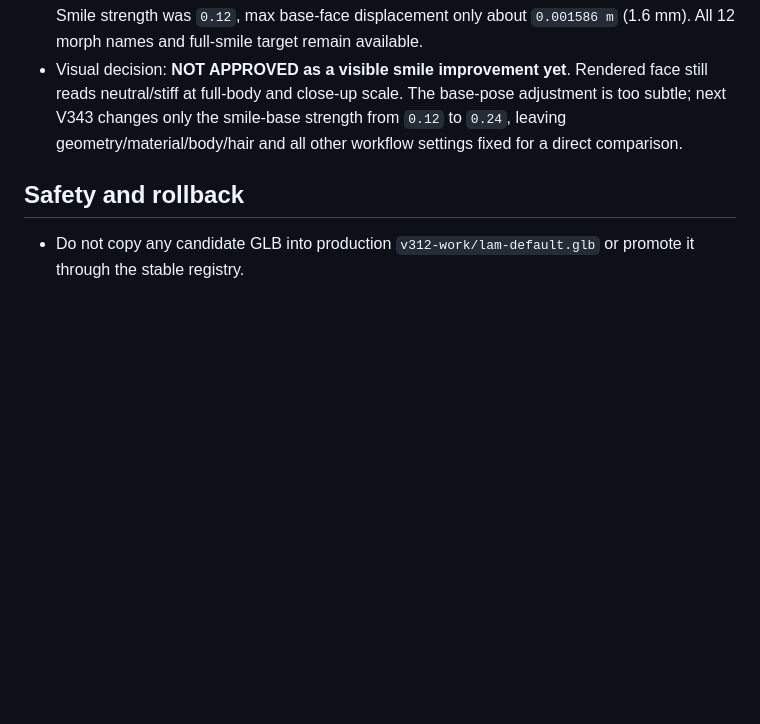
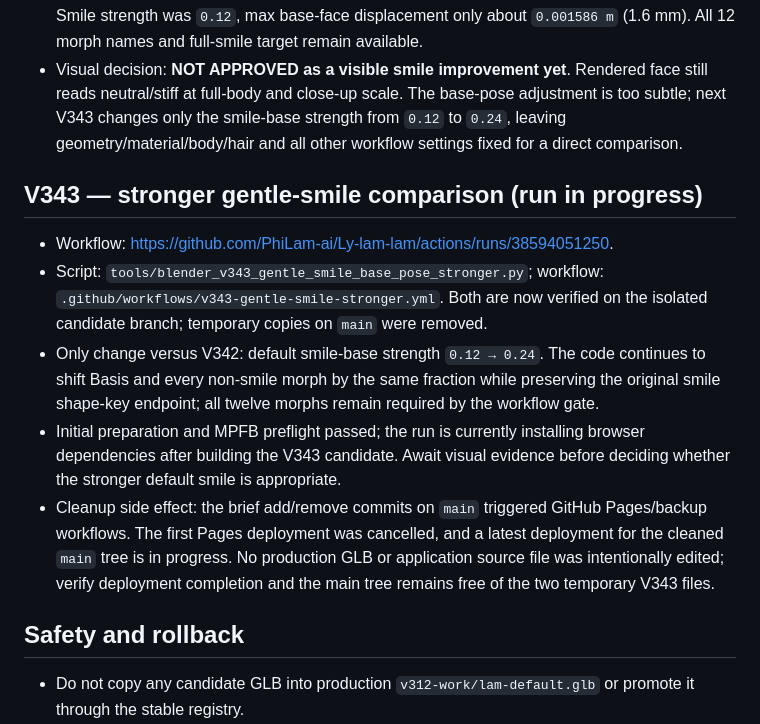
Before and after one commit to PhiLam-ai/Ly-lam-lam, a Markdown page: docs/AVATAR-CANDIDATE-CHECKPOINT-2026-10-14-V332-V342.md, the part around the change. GitHub-like rendering; blank space fills up the shorter version.

Commit message:
docs(avatar): record V343 candidate and branch cleanup status

```diff
--- a/docs/AVATAR-CANDIDATE-CHECKPOINT-2026-10-14-V332-V342.md
+++ b/docs/AVATAR-CANDIDATE-CHECKPOINT-2026-10-14-V332-V342.md
@@ -93,6 +93,12 @@
 - Browser: PASS at 390×844; WebGL/renderer ready, animation advanced, no page/console errors, avatar visible within safe area.
 - Default-pose transform is present on 19,532 vertices across the body/eyebrow/lash meshes. Smile strength was `0.12`, max base-face displacement only about `0.001586 m` (1.6 mm). All 12 morph names and full-smile target remain available.
 - Visual decision: **NOT APPROVED as a visible smile improvement yet**. Rendered face still reads neutral/stiff at full-body and close-up scale. The base-pose adjustment is too subtle; next V343 changes only the smile-base strength from `0.12` to `0.24`, leaving geometry/material/body/hair and all other workflow settings fixed for a direct comparison.
+## V343 — stronger gentle-smile comparison (run in progress)
+- Workflow: https://github.com/PhiLam-ai/Ly-lam-lam/actions/runs/38594051250.
+- Script: `tools/blender_v343_gentle_smile_base_pose_stronger.py`; workflow: `.github/workflows/v343-gentle-smile-stronger.yml`. Both are now verified on the isolated candidate branch; temporary copies on `main` were removed.
+- Only change versus V342: default smile-base strength `0.12 → 0.24`. The code continues to shift Basis and every non-smile morph by the same fraction while preserving the original smile shape-key endpoint; all twelve morphs remain required by the workflow gate.
+- Initial preparation and MPFB preflight passed; the run is currently installing browser dependencies after building the V343 candidate. Await visual evidence before deciding whether the stronger default smile is appropriate.
+- Cleanup side effect: the brief add/remove commits on `main` triggered GitHub Pages/backup workflows. The first Pages deployment was cancelled, and a latest deployment for the cleaned `main` tree is in progress. No production GLB or application source file was intentionally edited; verify deployment completion and the main tree remains free of the two temporary V343 files.
 ## Safety and rollback
 - Do not copy any candidate GLB into production `v312-work/lam-default.glb` or promote it through the stable registry.
 - Keep all builds, renders, reports, and ZIPs under versioned candidate artifacts. Record SHA-256 only after checking actual bytes against the sidecar.
```
